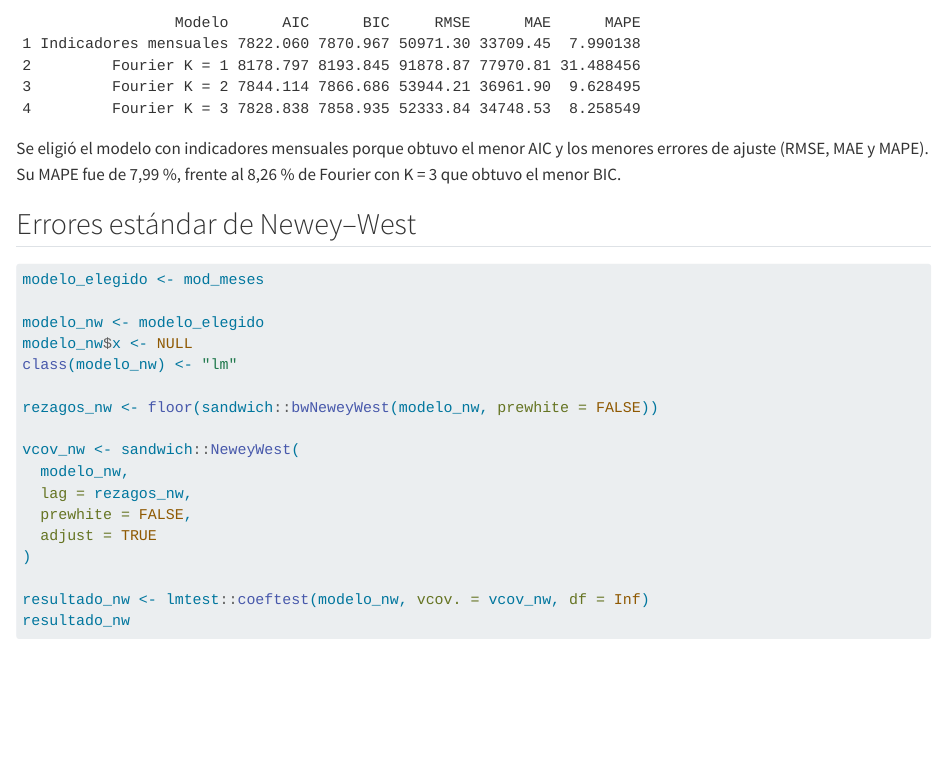
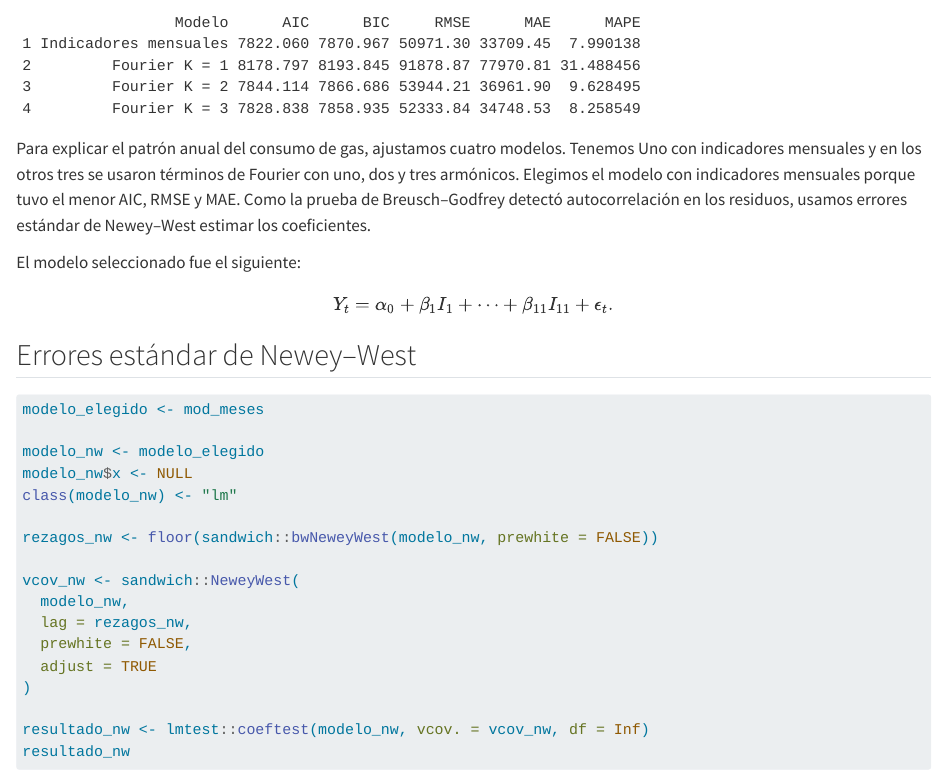
Before and after one commit to CarlosQuirosUCR/Proyecto_XS127, a Quarto document (Scripts/Modelos/regresion.qmd): the page in a window 1100 px wide, from 6940 px down. Rendered offline with R 4.5, knitr and Pandoc in place of Quarto, with nearby package versions.

Commit message:
metodologia regresion

````diff
--- a/Scripts/Modelos/regresion.qmd
+++ b/Scripts/Modelos/regresion.qmd
@@ -186,7 +186,15 @@ comparacion <- data.frame(
 comparacion
 ```
 
-Se eligió el modelo con indicadores mensuales porque obtuvo el menor AIC y los menores errores de ajuste (RMSE, MAE y MAPE). Su MAPE fue de 7,99 %, frente al 8,26 % de Fourier con K = 3 que obtuvo el menor BIC.
+
+Para explicar el patrón anual del consumo de gas, ajustamos cuatro modelos. Tenemos Uno con indicadores mensuales y en los otros tres se usaron términos de Fourier con uno, dos y tres armónicos. Elegimos el modelo con indicadores mensuales porque tuvo el menor AIC, RMSE y MAE. Como la prueba de Breusch–Godfrey detectó autocorrelación en los residuos, usamos errores estándar de Newey–West estimar los coeficientes.
+
+El modelo seleccionado fue el siguiente:
+
+$$
+Y_t = \alpha_0 + \beta_1 I_1 + \cdots + \beta_{11} I_{11} + \epsilon_t.
+$$
+
 
 
 ## Errores estándar de Newey–West
````
Also changed, not shown: 1 other file.
